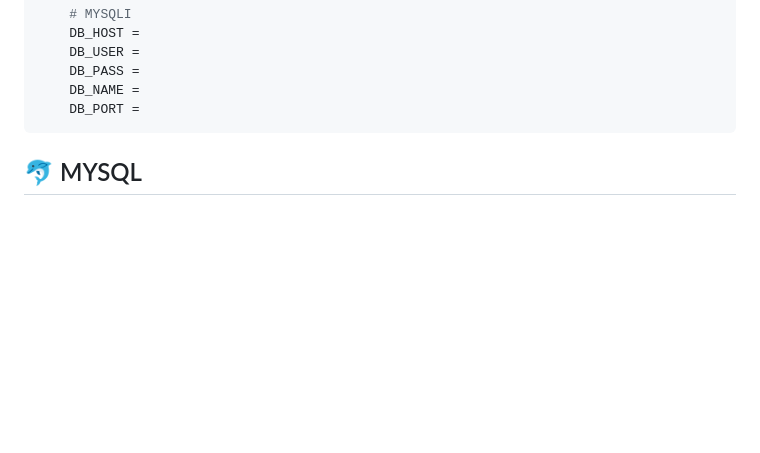
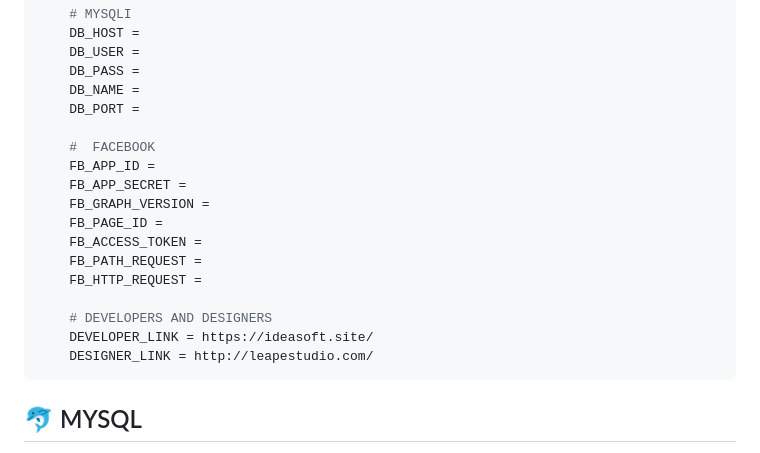
Before and after one commit to snakepatch53/constructora, a Markdown page: README.md, the part around the change. GitHub-like rendering; blank space fills up the shorter version.

Commit message:
On branch master Your branch is up to date with 'origin/master'.
Changes to be committed:
	modified:   README.md

````diff
--- a/README.md
+++ b/README.md
@@ -54,6 +54,19 @@ Crea el archivo <b><i>.env</i></b> en la raiz del proyecto y configuralo
     DB_PASS =
     DB_NAME =
     DB_PORT =
+
+    #  FACEBOOK
+    FB_APP_ID =
+    FB_APP_SECRET =
+    FB_GRAPH_VERSION =
+    FB_PAGE_ID =
+    FB_ACCESS_TOKEN =
+    FB_PATH_REQUEST =
+    FB_HTTP_REQUEST =
+
+    # DEVELOPERS AND DESIGNERS
+    DEVELOPER_LINK = https://ideasoft.site/
+    DESIGNER_LINK = http://leapestudio.com/
 ```
 
 ## 🐬 MYSQL
````
